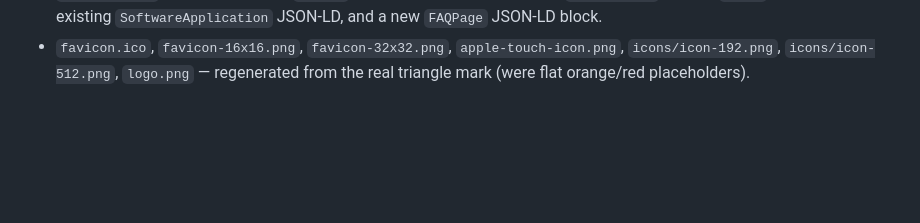
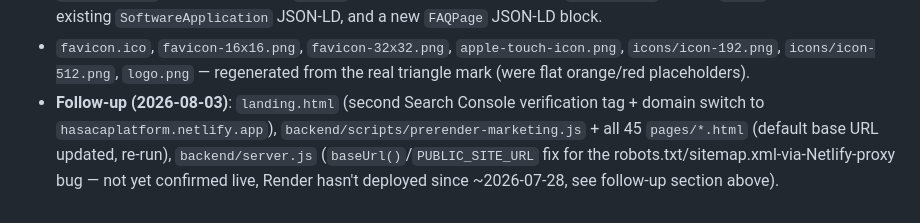
Before and after one commit to hasaca-bot/hasacaplatformdbs, a Markdown page: development-logs/phase-51.md, the part around one of its changes. GitHub-like rendering; blank space fills up the shorter version.

```diff
--- a/development-logs/phase-51.md
+++ b/development-logs/phase-51.md
@@ -142,3 +180,8 @@ Told directly to the user (external actions, no credentials/DNS access available
 - `favicon.ico`, `favicon-16x16.png`, `favicon-32x32.png`, `apple-touch-icon.png`,
   `icons/icon-192.png`, `icons/icon-512.png`, `logo.png` — regenerated from the real triangle mark
   (were flat orange/red placeholders).
+- **Follow-up (2026-08-03)**: `landing.html` (second Search Console verification tag + domain switch
+  to `hasacaplatform.netlify.app`), `backend/scripts/prerender-marketing.js` + all 45 `pages/*.html`
+  (default base URL updated, re-run), `backend/server.js` (`baseUrl()`/`PUBLIC_SITE_URL` fix for the
+  robots.txt/sitemap.xml-via-Netlify-proxy bug — not yet confirmed live, Render hasn't deployed since
+  ~2026-07-28, see follow-up section above).
```
Also changed, not shown: other parts of development-logs/phase-51.md (+47 -9 lines).
